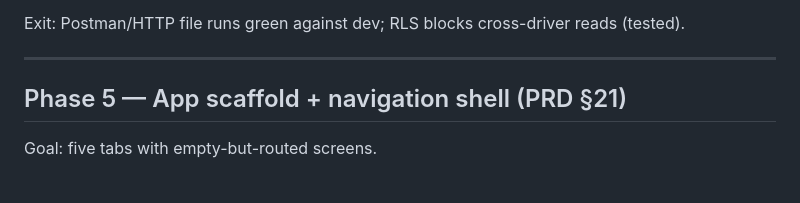
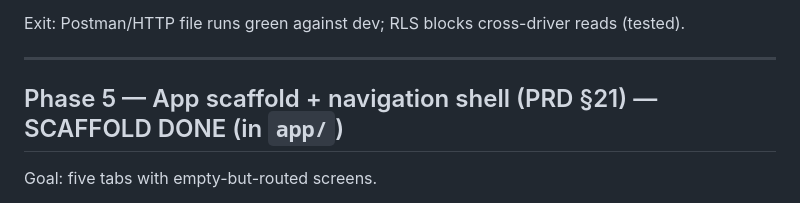
Before and after one commit to Precious08/TankUp, a Markdown page: docs/Implementation-Plan.md, the part around the change. GitHub-like rendering.

```diff
--- a/docs/Implementation-Plan.md
+++ b/docs/Implementation-Plan.md
@@ -126,7 +126,7 @@ Exit: Postman/HTTP file runs green against dev; RLS blocks cross-driver reads (t
 
 ---
 
-## Phase 5 — App scaffold + navigation shell (PRD §21)
+## Phase 5 — App scaffold + navigation shell (PRD §21) — SCAFFOLD DONE (in `app/`)
 
 Goal: five tabs with empty-but-routed screens.
 
```
Also changed, not shown: README.md (+2 -1 lines).
